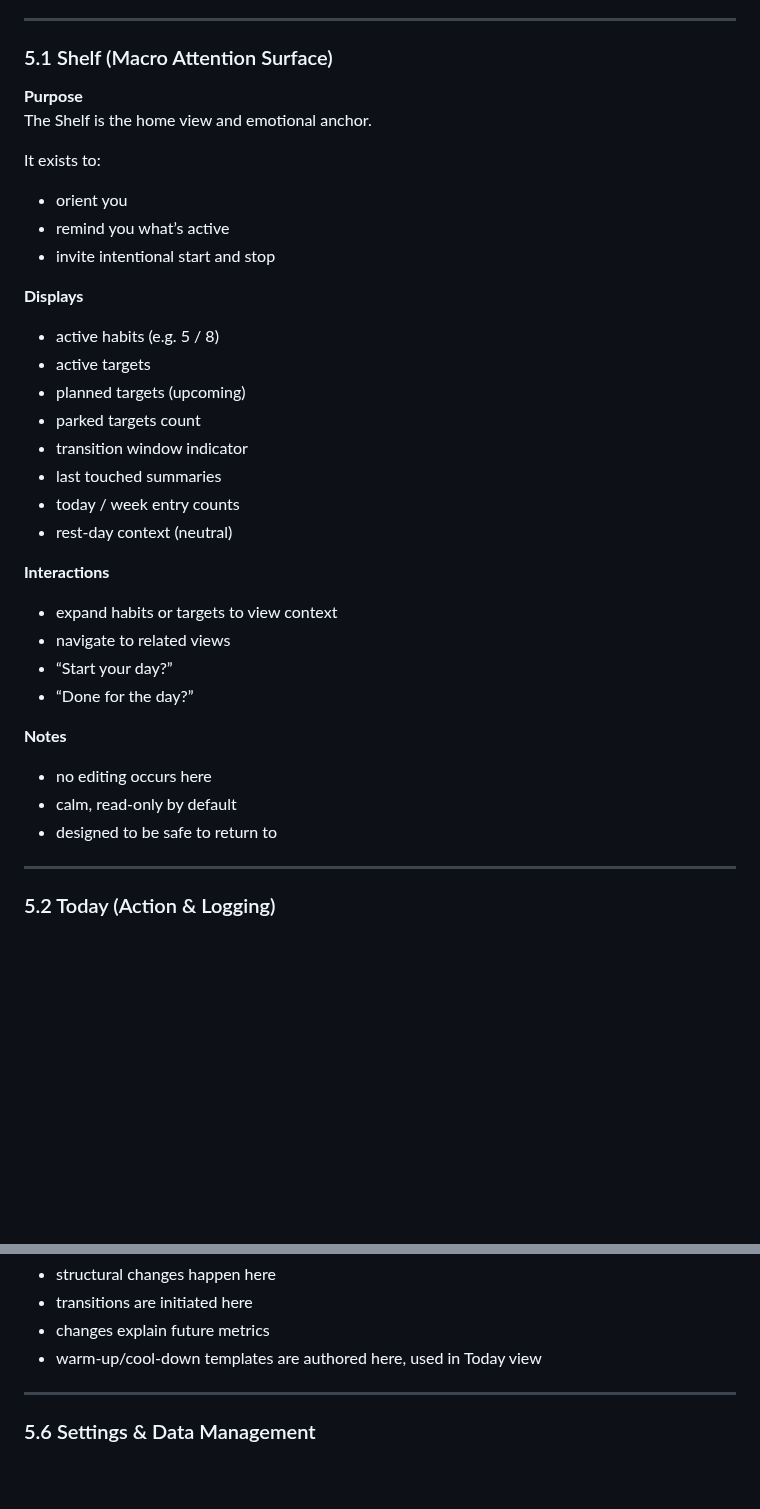
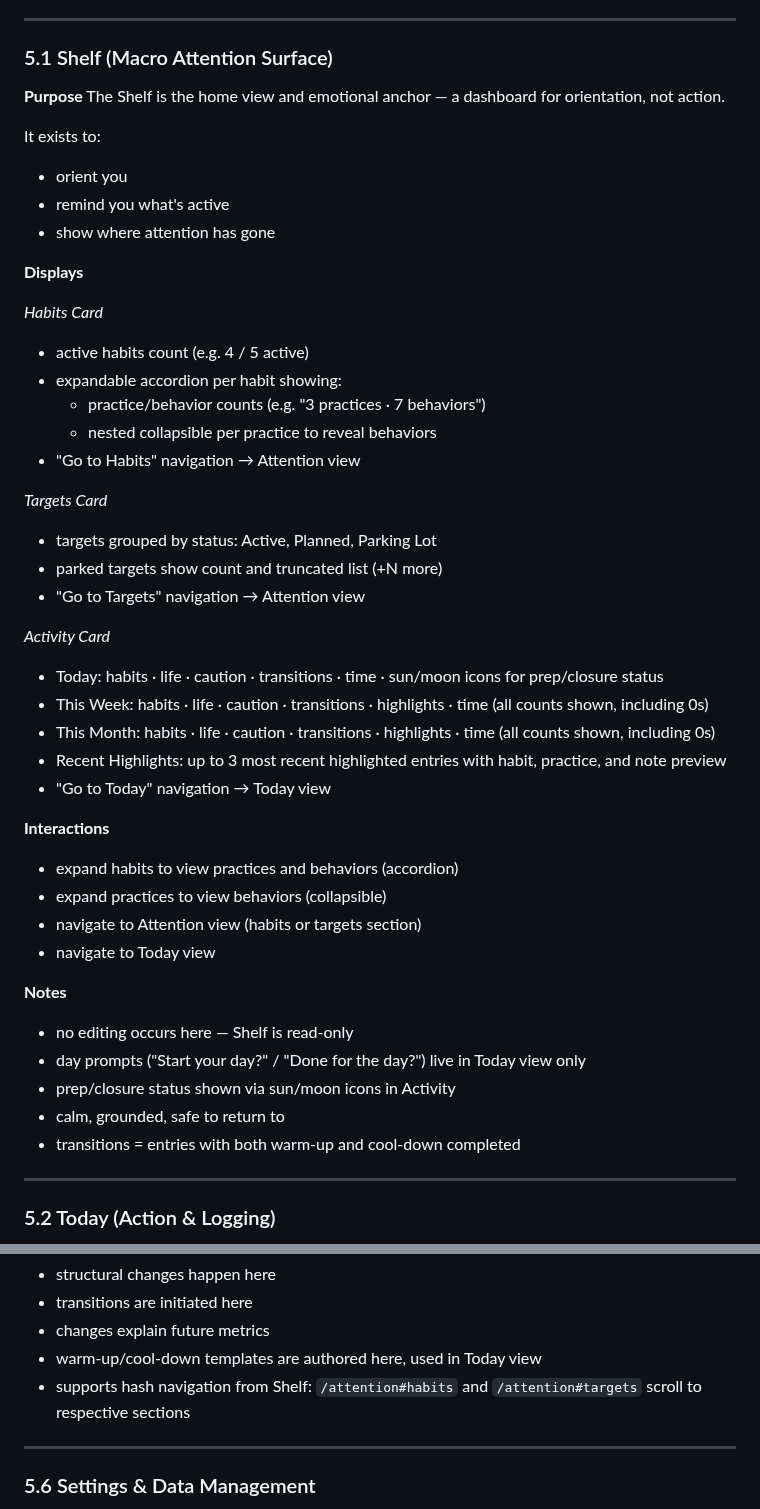
Before and after one commit to akuligowski9/the-shelf, a Markdown page: docs/tech-spec.md, 2 parts joined by grey strips. Rendered like a GitHub page; blank space fills up the shorter version.

Commit message:
Update documentation to reflect Shelf view implementation
Tech spec (5.1 Shelf):
- Document Habits card with expandable accordion and nested collapsibles
- Document Targets card with status grouping
- Document Activity card with Today/Week/Month stats
- Document transitions and highlights tracking
- Add note about day prompts living in Today view only
- Add definition: transitions = warm-up + cool-down completed

Tech spec (5.5 Attention):
- Add note about hash navigation support (#habits, #targets)

README:
- Update to 6 core views (add Settings)
- Expand Shelf description with current features
- Add day prompts note to Today description

Co-Authored-By: Claude Opus 4.5 <noreply@anthropic.com>

```diff
--- a/docs/tech-spec.md
+++ b/docs/tech-spec.md
@@ -503,33 +503,46 @@ No view tries to do everything.
 ### 5.1 Shelf (Macro Attention Surface)
 
 **Purpose**
-The Shelf is the home view and emotional anchor.
+The Shelf is the home view and emotional anchor — a dashboard for orientation, not action.
 
 It exists to:
 - orient you
-- remind you what’s active
-- invite intentional start and stop
+- remind you what's active
+- show where attention has gone
 
 **Displays**
-- active habits (e.g. 5 / 8)
-- active targets
-- planned targets (upcoming)
-- parked targets count
-- transition window indicator
-- last touched summaries
-- today / week entry counts
-- rest-day context (neutral)
+
+*Habits Card*
+- active habits count (e.g. 4 / 5 active)
+- expandable accordion per habit showing:
+  - practice/behavior counts (e.g. "3 practices · 7 behaviors")
+  - nested collapsible per practice to reveal behaviors
+- "Go to Habits" navigation → Attention view
+
+*Targets Card*
+- targets grouped by status: Active, Planned, Parking Lot
+- parked targets show count and truncated list (+N more)
+- "Go to Targets" navigation → Attention view
+
+*Activity Card*
+- Today: habits · life · caution · transitions · time · sun/moon icons for prep/closure status
+- This Week: habits · life · caution · transitions · highlights · time (all counts shown, including 0s)
+- This Month: habits · life · caution · transitions · highlights · time (all counts shown, including 0s)
+- Recent Highlights: up to 3 most recent highlighted entries with habit, practice, and note preview
+- "Go to Today" navigation → Today view
 
 **Interactions**
-- expand habits or targets to view context
-- navigate to related views
-- “Start your day?”
-- “Done for the day?”
+- expand habits to view practices and behaviors (accordion)
+- expand practices to view behaviors (collapsible)
+- navigate to Attention view (habits or targets section)
+- navigate to Today view
 
 **Notes**
-- no editing occurs here
-- calm, read-only by default
-- designed to be safe to return to
+- no editing occurs here — Shelf is read-only
+- day prompts ("Start your day?" / "Done for the day?") live in Today view only
+- prep/closure status shown via sun/moon icons in Activity
+- calm, grounded, safe to return to
+- transitions = entries with both warm-up and cool-down completed
 
 ---
 
@@ -682,6 +695,7 @@ This is where you decide **what gets attention at all**.
 - transitions are initiated here
 - changes explain future metrics
 - warm-up/cool-down templates are authored here, used in Today view
+- supports hash navigation from Shelf: `/attention#habits` and `/attention#targets` scroll to respective sections
 
 ---
 
```
Also changed, not shown: README.md (+5 -4 lines).
